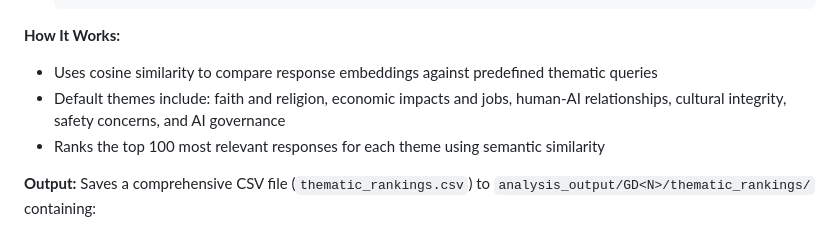
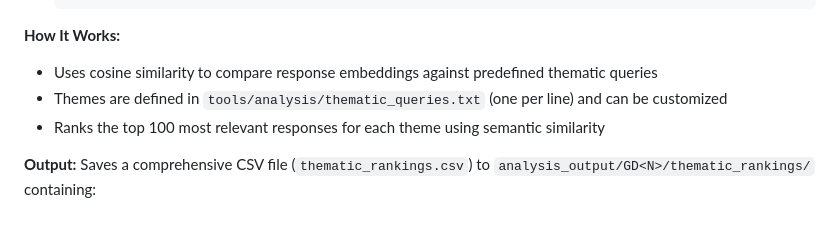
Before and after one commit to tripledoublev/global-dialogues, a Markdown page: tools/scripts/README.md, the part around the change. Drawn GitHub-style.

Commit message:
Update README to reference thematic_queries.txt config file
🤖 Generated with [Claude Code](https://claude.ai/code)

Co-Authored-By: Claude <noreply@anthropic.com>

```diff
--- a/tools/scripts/README.md
+++ b/tools/scripts/README.md
@@ -147,7 +147,7 @@ python tools/scripts/analyze_dialogues.py 3
 
 **How It Works:**
 - Uses cosine similarity to compare response embeddings against predefined thematic queries
-- Default themes include: faith and religion, economic impacts and jobs, human-AI relationships, cultural integrity, safety concerns, and AI governance
+- Themes are defined in `tools/analysis/thematic_queries.txt` (one per line) and can be customized
 - Ranks the top 100 most relevant responses for each theme using semantic similarity
 
 **Output:** Saves a comprehensive CSV file (`thematic_rankings.csv`) to `analysis_output/GD<N>/thematic_rankings/` containing:
```
